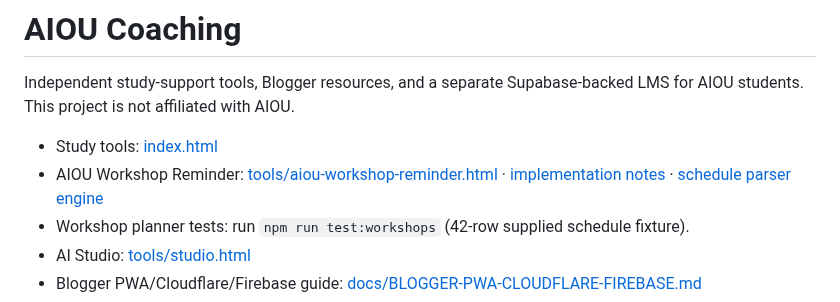
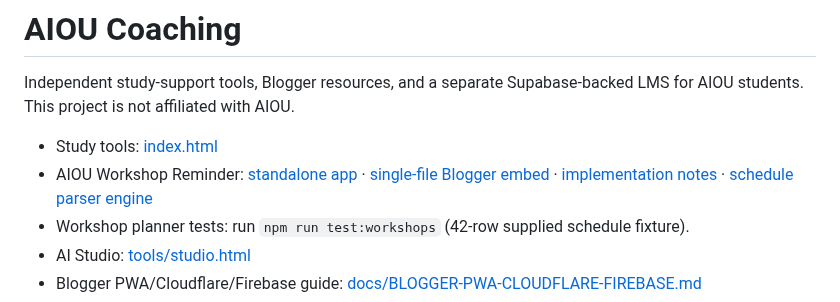
Before and after one commit to nationalistacademy/AIOUN-Coaching, a Markdown page: README.md, the part around the change. Drawn GitHub-style.

Commit message:
Document Blogger-ready workshop reminder embed

```diff
--- a/README.md
+++ b/README.md
@@ -3,7 +3,7 @@
 Independent study-support tools, Blogger resources, and a separate Supabase-backed LMS for AIOU students. This project is not affiliated with AIOU.
 
 - Study tools: [index.html](index.html)
-- AIOU Workshop Reminder: [tools/aiou-workshop-reminder.html](tools/aiou-workshop-reminder.html) · [implementation notes](docs/AIOU-WORKSHOP-REMINDER.md) · [schedule parser engine](docs/WORKSHOPS.md)
+- AIOU Workshop Reminder: [standalone app](tools/aiou-workshop-reminder.html) · [single-file Blogger embed](tools/aiou-workshop-reminder-blogger.html) · [implementation notes](docs/AIOU-WORKSHOP-REMINDER.md) · [schedule parser engine](docs/WORKSHOPS.md)
 - Workshop planner tests: run `npm run test:workshops` (42-row supplied schedule fixture).
 - AI Studio: [tools/studio.html](tools/studio.html)
 - Blogger PWA/Cloudflare/Firebase guide: [docs/BLOGGER-PWA-CLOUDFLARE-FIREBASE.md](docs/BLOGGER-PWA-CLOUDFLARE-FIREBASE.md)
```
